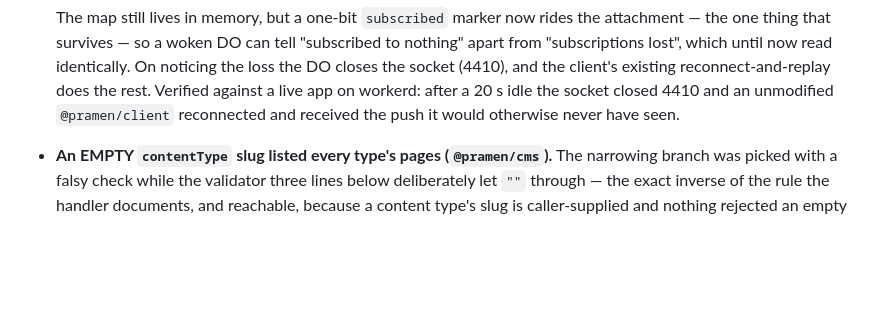
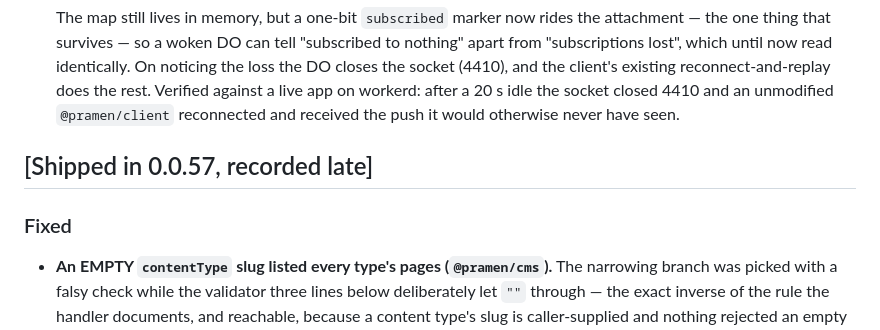
Before and after one commit to netvarec/pramen, a Markdown page: CHANGELOG.md, the part around one of its changes. Rendered like a GitHub page; blank space fills up the shorter version.

Commit message:
docs: changelog heading for 0.0.58
The entries that were sitting under [Unreleased] were already there at the v0.0.57 tag,
so they shipped in 0.0.57 and were never promoted. Labelled as such rather than swept
under this release's heading, which would have credited them to the wrong version.

Claude-Session: https://claude.ai/code/session_016tXAduULP8LWXMdkGvgxeh

```diff
--- a/CHANGELOG.md
+++ b/CHANGELOG.md
@@ -32,6 +34,10 @@ there are no backward-compatibility guarantees yet.
   does the rest. Verified against a live app on workerd: after a 20 s idle the socket
   closed 4410 and an unmodified `@pramen/client` reconnected and received the push it
   would otherwise never have seen.
+
+## [Shipped in 0.0.57, recorded late]
+
+### Fixed
 
 - **An EMPTY `contentType` slug listed every type's pages (`@pramen/cms`).** The narrowing
   branch was picked with a falsy check while the validator three lines below deliberately let
```
Also changed, not shown: other parts of CHANGELOG.md (+2 -0 lines).
